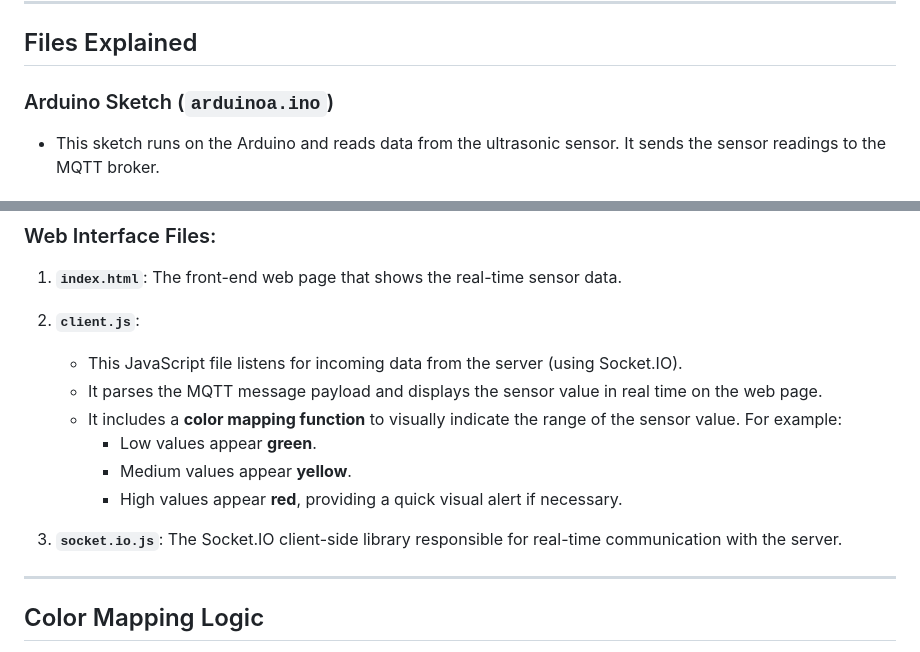
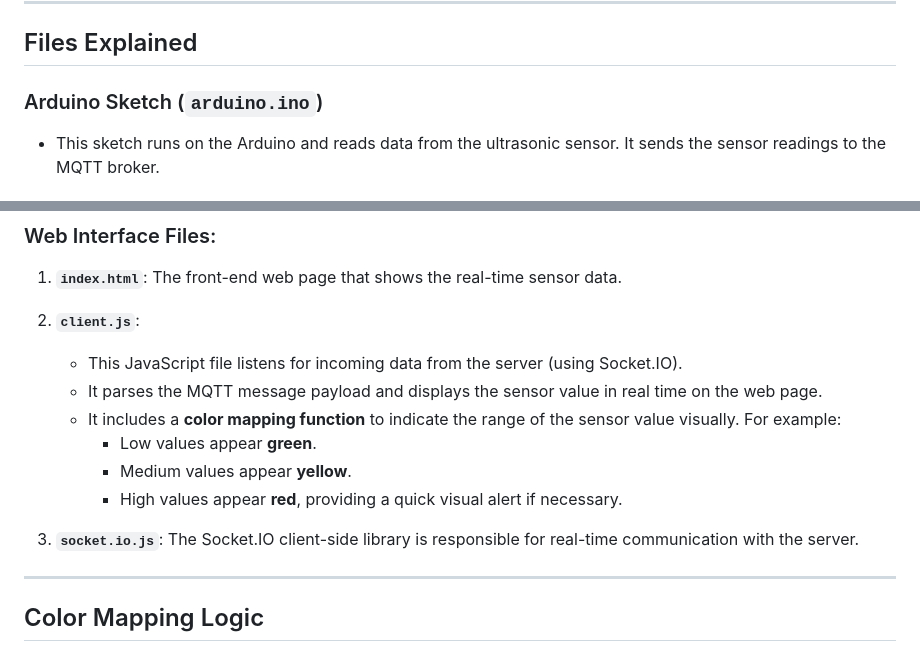
Before and after one commit to vishnuajaykumar/SensorReadingWebappwithMQTT, a Markdown page: README.md, 2 parts joined by grey strips. Rendered like a GitHub page.

```diff
--- a/README.md
+++ b/README.md
@@ -55,7 +55,7 @@ Once everything is set up:
 
 ## Files Explained
 
-### Arduino Sketch (`arduinoa.ino`)
+### Arduino Sketch (`arduino.ino`)
 - This sketch runs on the Arduino and reads data from the ultrasonic sensor. It sends the sensor readings to the MQTT broker.
 
 ### Server Script (`server_mqtt.py`)
@@ -66,12 +66,12 @@ Once everything is set up:
 2. **`client.js`**:
    - This JavaScript file listens for incoming data from the server (using Socket.IO).
    - It parses the MQTT message payload and displays the sensor value in real time on the web page.
-   - It includes a **color mapping function** to visually indicate the range of the sensor value. For example:
+   - It includes a **color mapping function** to indicate the range of the sensor value visually. For example:
      - Low values appear **green**.
      - Medium values appear **yellow**.
      - High values appear **red**, providing a quick visual alert if necessary.
 
-3. **`socket.io.js`**: The Socket.IO client-side library responsible for real-time communication with the server.
+3. **`socket.io.js`**: The Socket.IO client-side library is responsible for real-time communication with the server.
 
 ---
 
```
